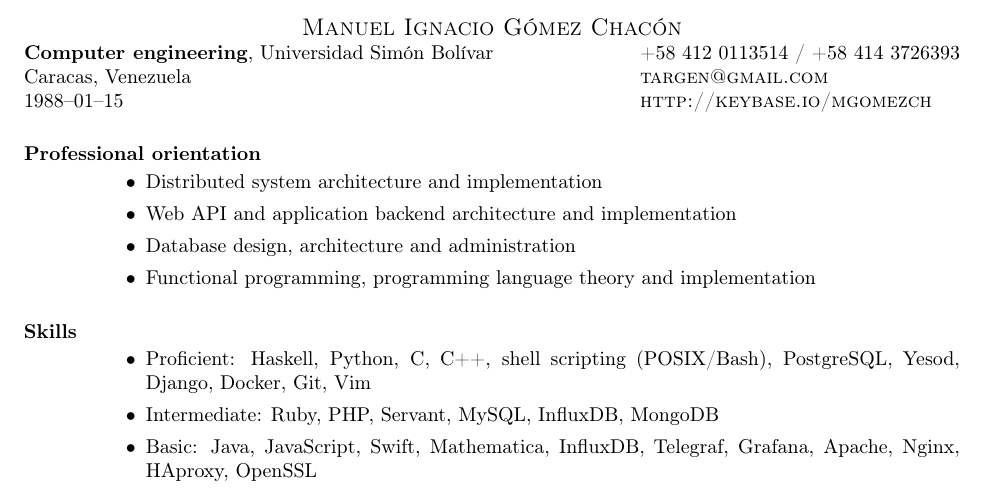
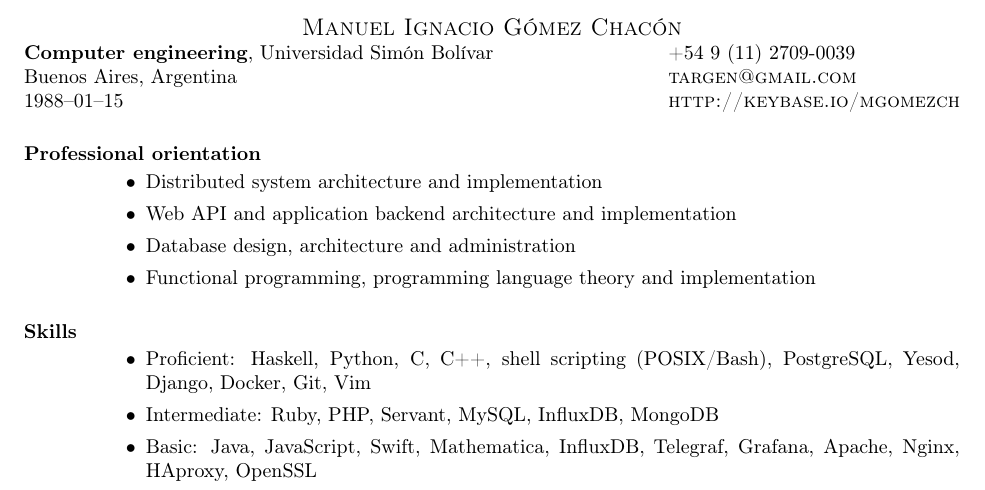
Before and after one commit to mgomezch/resume, a LaTeX CV (mgomezch-resume.tex): part of the page, cut so that both start at the same text. Compiled offline with pdfLaTeX.

Commit message:
Update address and phone number for Argentina relocation

```diff
--- a/mgomezch-resume.tex
+++ b/mgomezch-resume.tex
@@ -10,11 +10,11 @@
 \name{\sc Manuel Ignacio G\'omez Chac\'on}
 \address{%
   \textbf{Computer engineering}, Universidad Sim\'on Bol\'{\i}var
-  \\ Caracas, Venezuela
+  \\ Buenos Aires, Argentina
   \\ 1988--01--15
 }
 \address{%
-  +58 412 0113514 / +58 414 3726393
+  +54 9 (11) 2709-0039
   \\ \textsc{targen@gmail.com}
   \\ \textsc{http://keybase.io/mgomezch}
 }
```
Also changed, not shown: 4 other files.
